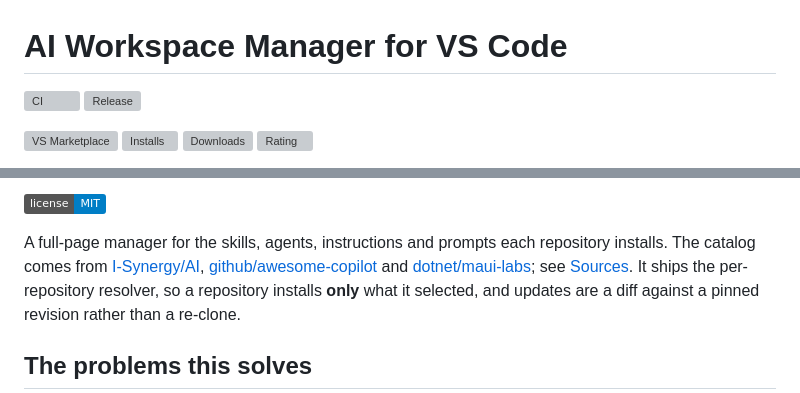
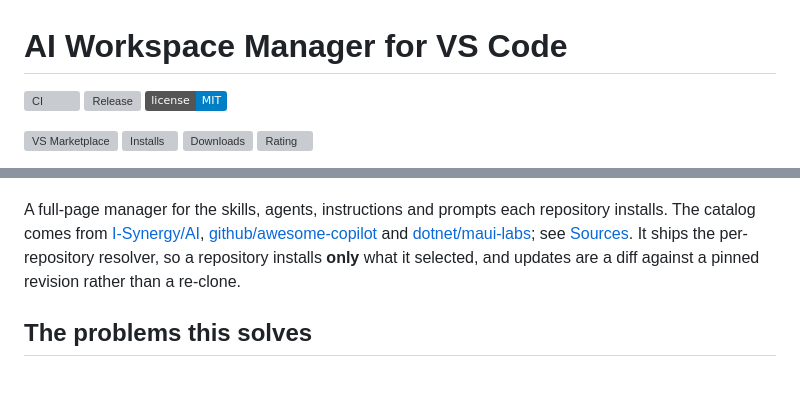
Before and after one commit to I-Synergy/AIWorkspaceManager, a Markdown page: README.md, 2 parts joined by grey strips. Rendered like a GitHub page; badges without logos; grey boxes are pictures that could not be loaded.

```diff
--- a/README.md
+++ b/README.md
@@ -2,6 +2,7 @@
 
 [![CI](https://github.com/I-Synergy/AIWorkspaceManager/actions/workflows/ci.yml/badge.svg?branch=main)](https://github.com/I-Synergy/AIWorkspaceManager/actions/workflows/ci.yml)
 [![Release](https://img.shields.io/github/v/release/I-Synergy/AIWorkspaceManager)](https://github.com/I-Synergy/AIWorkspaceManager/releases)
+[![License: MIT](https://img.shields.io/badge/license-MIT-blue.svg)](LICENSE)
 
 [![VS Marketplace](https://vsmarketplacebadges.dev/version-short/I-Synergy.aiworkspacemanager.svg)](https://marketplace.visualstudio.com/items?itemName=I-Synergy.aiworkspacemanager)
 [![Installs](https://vsmarketplacebadges.dev/installs-short/I-Synergy.aiworkspacemanager.svg)](https://marketplace.visualstudio.com/items?itemName=I-Synergy.aiworkspacemanager)
@@ -15,5 +18,4 @@
 
-[![License: MIT](https://img.shields.io/badge/license-MIT-blue.svg)](LICENSE)
 
 A full-page manager for the skills, agents, instructions and prompts each repository installs. The
 catalog comes from [I-Synergy/AI](https://github.com/I-Synergy/AI),
```
Also changed, not shown: other parts of README.md (+6 -4 lines).
